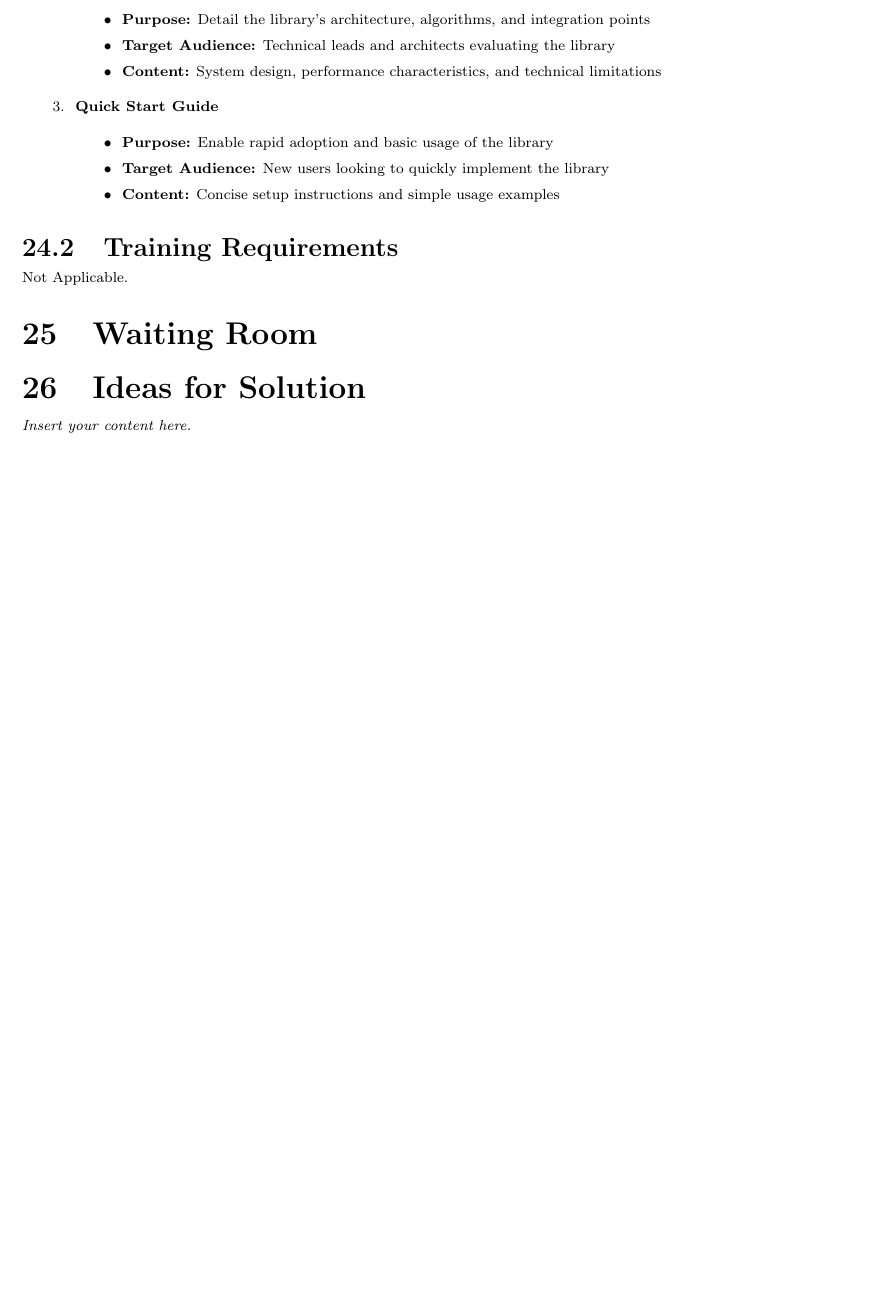
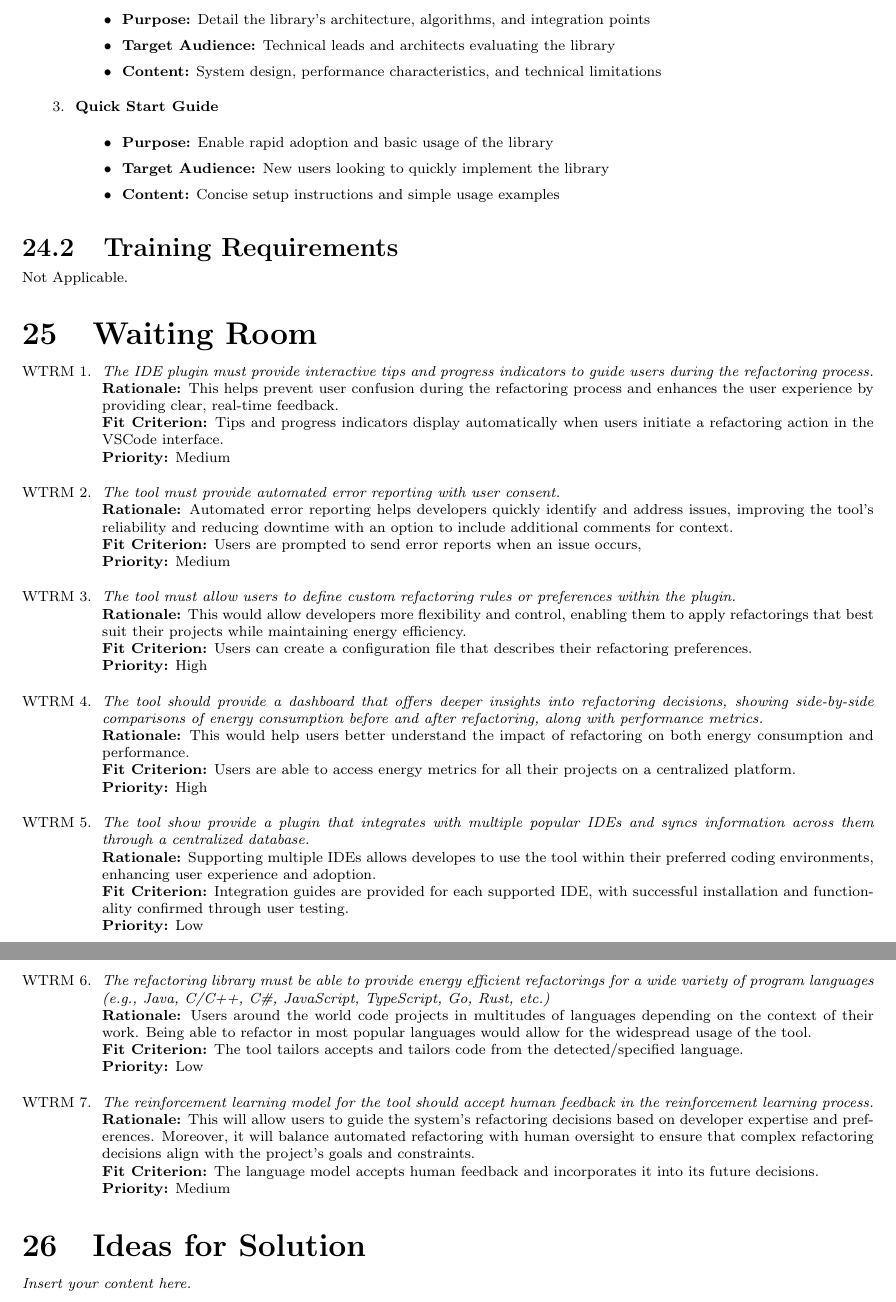
Before and after one commit to ssm-lab/capstone--source-code-optimizer, a LaTeX document (docs/SRS/SRS.tex): part of page 29 of 30 before the commit and two parts of pages 29 and 30 of 31 after it, the two joined at a grey line, cut so that both start at the same text, the shorter picture padded with empty space. Compiled offline with pdfLaTeX.

Commit message:
[DELIVERABLE 2] SRS: Waiting Room (#102)

```diff
--- a/docs/SRS/SRS.tex
+++ b/docs/SRS/SRS.tex
@@ -1069,7 +1064,36 @@ The planning of the development phases is based on the deliverables submissions
 Not Applicable.
 
 \section{Waiting Room}
-
+\begin{enumerate}[label=WTRM \arabic*., wide=0pt, leftmargin=*]
+	\item \emph{The IDE plugin must provide interactive tips and progress indicators to guide users during the refactoring process.}\\
+    {\bf Rationale:} This helps prevent user confusion during the refactoring process and enhances the user experience by providing clear, real-time feedback.\\
+    {\bf Fit Criterion:} Tips and progress indicators display automatically when users initiate a refactoring action in the VSCode interface.\\
+    {\bf Priority:} Medium
+  \item \emph{The tool must provide automated error reporting with user consent.}\\
+    {\bf Rationale:} Automated error reporting helps developers quickly identify and address issues, improving the tool's reliability and reducing downtime with an option to include additional comments for context.\\
+    {\bf Fit Criterion:} Users are prompted to send error reports when an issue occurs, \\
+    {\bf Priority:} Medium
+  \item \emph{The tool must allow users to define custom refactoring rules or preferences within the plugin.}\\
+    {\bf Rationale:} This would allow developers more flexibility and control, enabling them to apply refactorings that best suit their projects while maintaining energy efficiency.\\
+    {\bf Fit Criterion:} Users can create a configuration file that describes their refactoring preferences.\\
+    {\bf Priority:} High
+  \item \emph{The tool should provide a dashboard that offers deeper insights into refactoring decisions, showing side-by-side comparisons of energy consumption before and after refactoring, along with performance metrics.}\\
+    {\bf Rationale:} This would help users better understand the impact of refactoring on both energy consumption and performance.\\
+    {\bf Fit Criterion:} Users are able to access energy metrics for all their projects on a centralized platform.\\
+    {\bf Priority:} High
+  \item \emph{The tool show provide a plugin that integrates with multiple popular IDEs and syncs information across them through a centralized database.}\\
+    {\bf Rationale:} Supporting multiple IDEs allows developes to use the tool within their preferred coding environments, enhancing user experience and adoption.\\
+    {\bf Fit Criterion:} Integration guides are provided for each supported IDE, with successful installation and functionality confirmed through user testing.\\
+    {\bf Priority:} Low
+  \item \emph{The refactoring library must be able to provide energy efficient refactorings for a wide variety of program languages (e.g., Java, C/C++, C\#, JavaScript, TypeScript, Go, Rust, etc.)}\\
+    {\bf Rationale:} Users around the world code projects in multitudes of languages depending on the context of their work. Being able to refactor in most popular languages would allow for the widespread usage of the tool.\\
+    {\bf Fit Criterion:} The tool tailors accepts and tailors code from the detected/specified language.\\
+    {\bf Priority:} Low
+  \item \emph{The reinforcement learning model for the tool should accept human feedback in the reinforcement learning process.}\\
+    {\bf Rationale:} This will allow users to guide the system's refactoring decisions based on developer expertise and preferences. Moreover, it will balance automated refactoring with human oversight to ensure that complex refactoring decisions align with the project's goals and constraints.\\
+    {\bf Fit Criterion:} The language model accepts human feedback and incorporates it into its future decisions.\\
+    {\bf Priority:} Medium
+\end{enumerate}
 
 \section{Ideas for Solution}
 \lips
```
Also changed, not shown: refs/References.bib (+6 -17 lines), docs/SRS/SRS.pdf (deleted), docs/SRS/SRS.tex (5 more changed lines).
